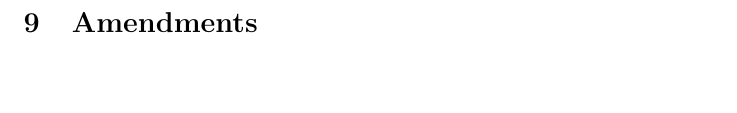
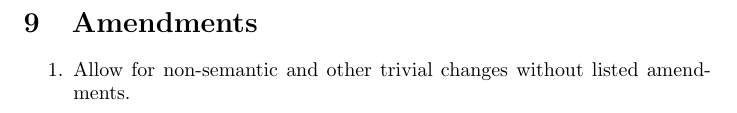
Before and after one commit to BFHS-Open/constitution, a LaTeX document (constitution.tex, which reads articles/article-09.tex): part of page 20 of 20, cut so that both start at the same text, the shorter picture padded with empty space. Compiled offline with pdfLaTeX.

Commit message:
Append amendment changes to Constitution

```diff
--- a/articles/article-09.tex
+++ b/articles/article-09.tex
@@ -1 +1,5 @@
 \article{Amendments}
+
+\begin{enumerate}
+	\item Allow for non-semantic and other trivial changes without listed amendments.
+\end{enumerate}
```
